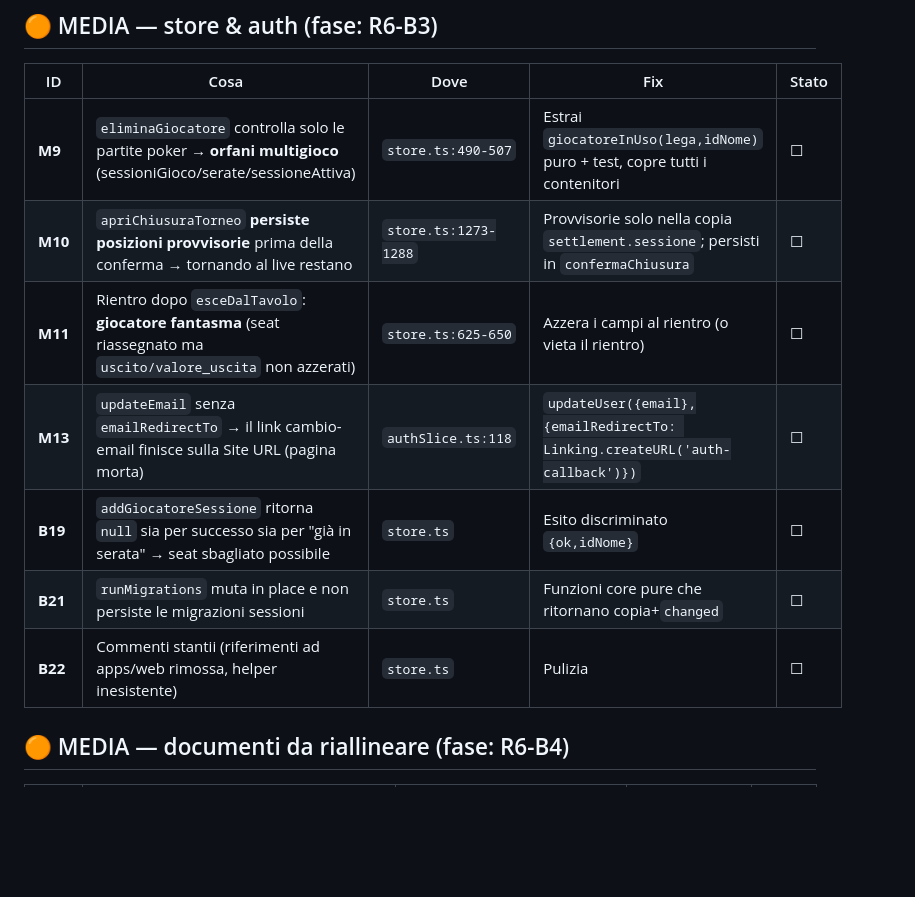
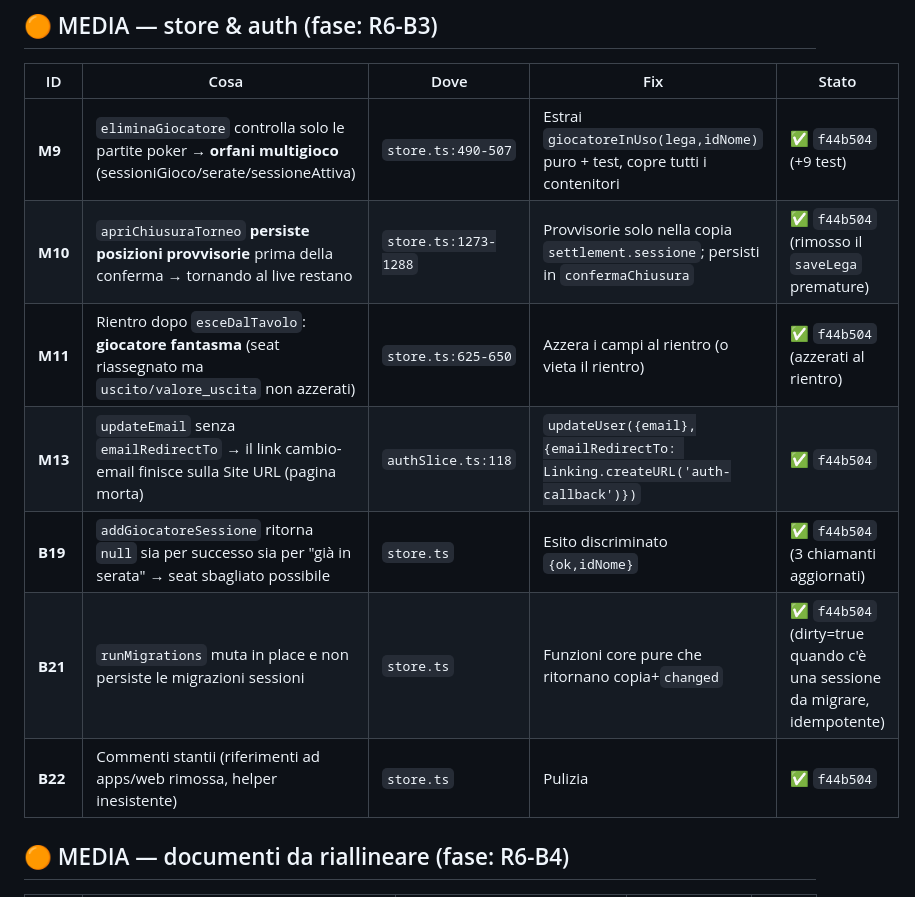
Before and after one commit to robertotommasogrossi7-bit/whos-the-boss, a Markdown page: _processo/AUDIT_R6_R7.md, the part around the change. GitHub-like rendering; blank space fills up the shorter version.

```diff
--- a/_processo/AUDIT_R6_R7.md
+++ b/_processo/AUDIT_R6_R7.md
@@ -38,13 +38,13 @@ che non esiste più).
 
 | ID | Cosa | Dove | Fix | Stato |
 |----|------|------|-----|-------|
-| **M9** | `eliminaGiocatore` controlla solo le partite poker → **orfani multigioco** (sessioniGioco/serate/sessioneAttiva) | `store.ts:490-507` | Estrai `giocatoreInUso(lega,idNome)` puro + test, copre tutti i contenitori | ☐ |
-| **M10** | `apriChiusuraTorneo` **persiste posizioni provvisorie** prima della conferma → tornando al live restano | `store.ts:1273-1288` | Provvisorie solo nella copia `settlement.sessione`; persisti in `confermaChiusura` | ☐ |
-| **M11** | Rientro dopo `esceDalTavolo`: **giocatore fantasma** (seat riassegnato ma `uscito/valore_uscita` non azzerati) | `store.ts:625-650` | Azzera i campi al rientro (o vieta il rientro) | ☐ |
-| **M13** | `updateEmail` senza `emailRedirectTo` → il link cambio-email finisce sulla Site URL (pagina morta) | `authSlice.ts:118` | `updateUser({email},{emailRedirectTo: Linking.createURL('auth-callback')})` | ☐ |
-| **B19** | `addGiocatoreSessione` ritorna `null` sia per successo sia per "già in serata" → seat sbagliato possibile | `store.ts` | Esito discriminato `{ok,idNome}` | ☐ |
-| **B21** | `runMigrations` muta in place e non persiste le migrazioni sessioni | `store.ts` | Funzioni core pure che ritornano copia+`changed` | ☐ |
-| **B22** | Commenti stantii (riferimenti ad apps/web rimossa, helper inesistente) | `store.ts` | Pulizia | ☐ |
+| **M9** | `eliminaGiocatore` controlla solo le partite poker → **orfani multigioco** (sessioniGioco/serate/sessioneAttiva) | `store.ts:490-507` | Estrai `giocatoreInUso(lega,idNome)` puro + test, copre tutti i contenitori | ✅ `f44b504` (+9 test) |
+| **M10** | `apriChiusuraTorneo` **persiste posizioni provvisorie** prima della conferma → tornando al live restano | `store.ts:1273-1288` | Provvisorie solo nella copia `settlement.sessione`; persisti in `confermaChiusura` | ✅ `f44b504` (rimosso il `saveLega` premature) |
+| **M11** | Rientro dopo `esceDalTavolo`: **giocatore fantasma** (seat riassegnato ma `uscito/valore_uscita` non azzerati) | `store.ts:625-650` | Azzera i campi al rientro (o vieta il rientro) | ✅ `f44b504` (azzerati al rientro) |
+| **M13** | `updateEmail` senza `emailRedirectTo` → il link cambio-email finisce sulla Site URL (pagina morta) | `authSlice.ts:118` | `updateUser({email},{emailRedirectTo: Linking.createURL('auth-callback')})` | ✅ `f44b504` |
+| **B19** | `addGiocatoreSessione` ritorna `null` sia per successo sia per "già in serata" → seat sbagliato possibile | `store.ts` | Esito discriminato `{ok,idNome}` | ✅ `f44b504` (3 chiamanti aggiornati) |
+| **B21** | `runMigrations` muta in place e non persiste le migrazioni sessioni | `store.ts` | Funzioni core pure che ritornano copia+`changed` | ✅ `f44b504` (dirty=true quando c'è una sessione da migrare, idempotente) |
+| **B22** | Commenti stantii (riferimenti ad apps/web rimossa, helper inesistente) | `store.ts` | Pulizia | ✅ `f44b504` |
 
 ## 🟠 MEDIA — documenti da riallineare (fase: R6-B4)
 
```
Also changed, not shown: _processo/METRICHE.md (+1 -0 lines).
